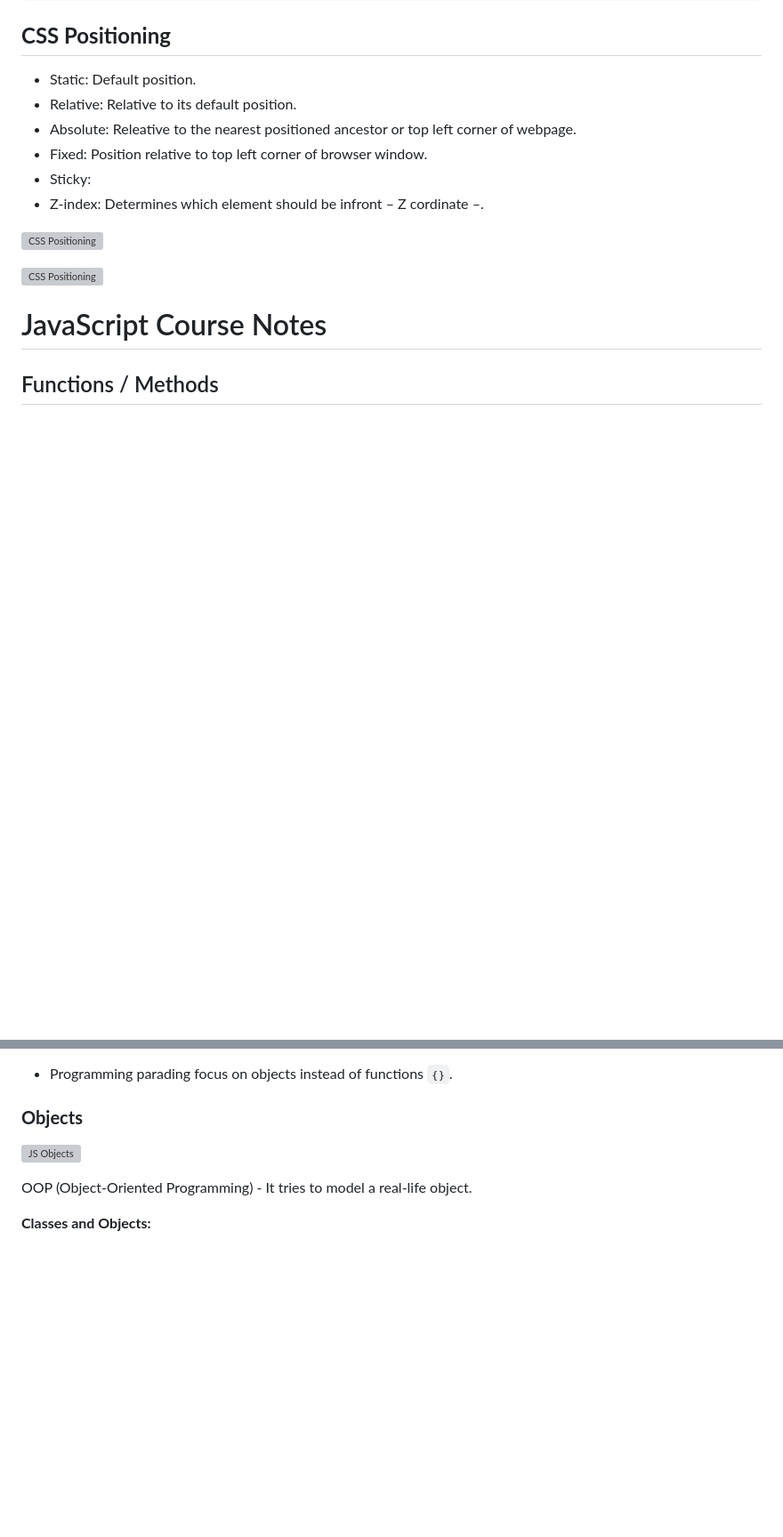
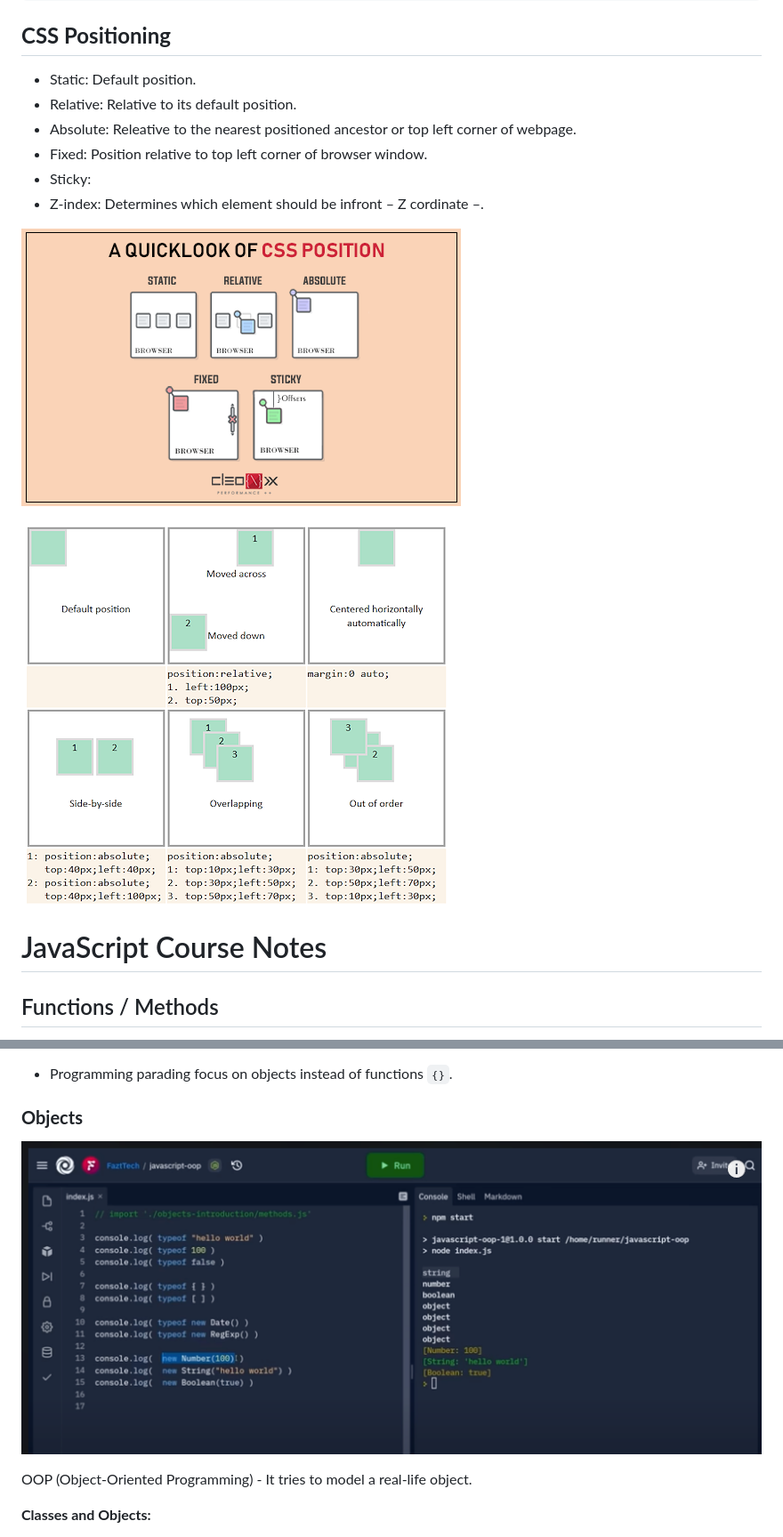
Before and after one commit to johansmithab/jsCourse, a Markdown page: README.md, 2 parts joined by grey strips. Shown at 89% size. Drawn GitHub-style; blank space fills up the shorter version; grey boxes are pictures that could not be loaded.

Commit message:
Update README.md
Img fixed.

```diff
--- a/README.md
+++ b/README.md
@@ -265,9 +265,9 @@ h1#title.big.heading .inner-box .box > li{
 * Sticky:
 * Z-index: Determines which element should be infront – Z cordinate –.
 
-![CSS Positioning](../jsCourse/img/CSS%20Positioning%201.png)
+![CSS Positioning](img/CSS%20Positioning%201.png)
 
-![CSS Positioning](../jsCourse/img/CSS%20Positioning.png)
+![CSS Positioning](img/CSS%20Positioning.png)
 
 
 # JavaScript Course Notes
@@ -882,7 +882,7 @@ document.querySelector("a").setAttribute("href", "https://www.bing.com/"); // Se
 
 ### **Objects**
 
-![JS Objects](../jsCourse/img/JS%20Objects.png)
+![JS Objects](img/JS%20Objects.png)
 
 OOP (Object-Oriented Programming) - It tries to model a real-life object.
 
```
